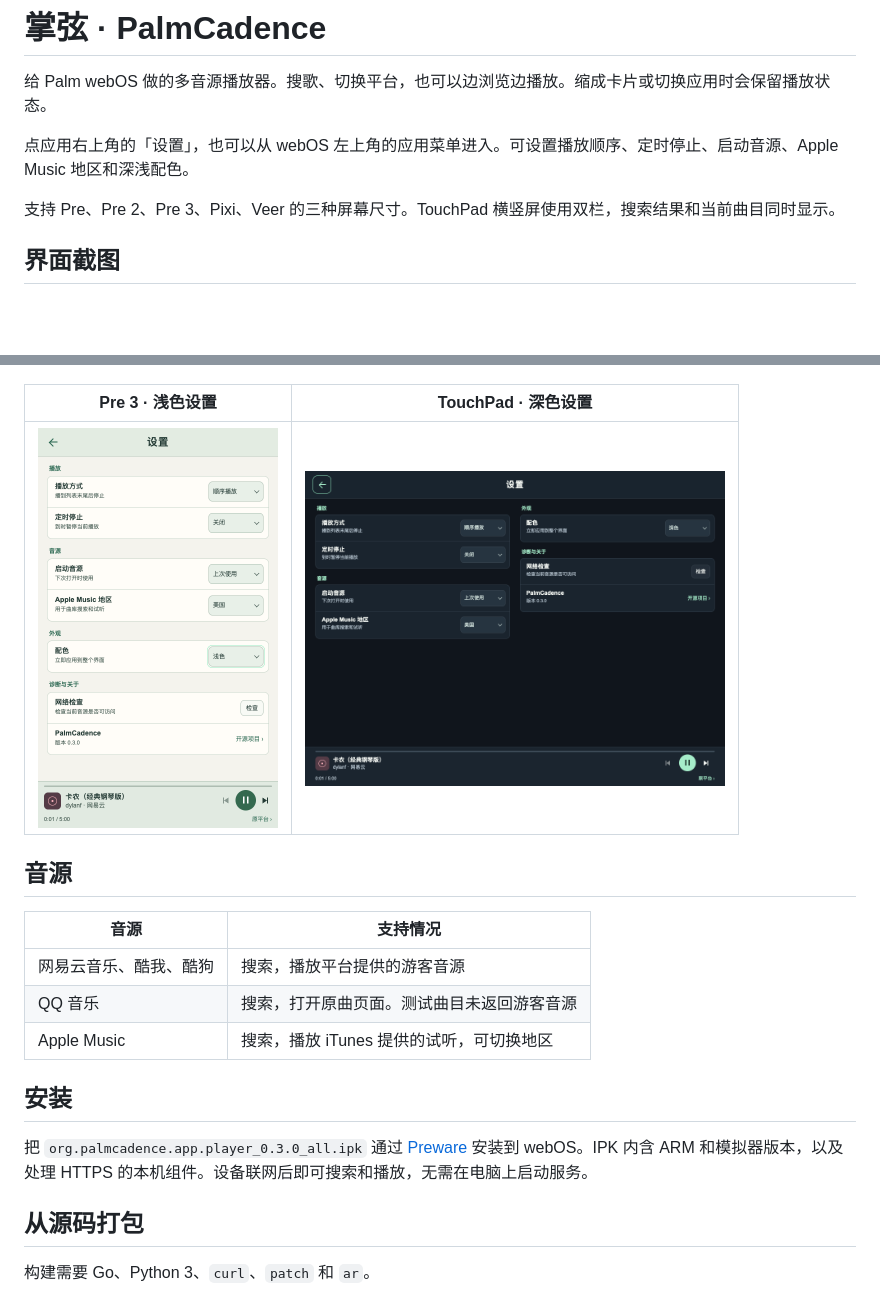
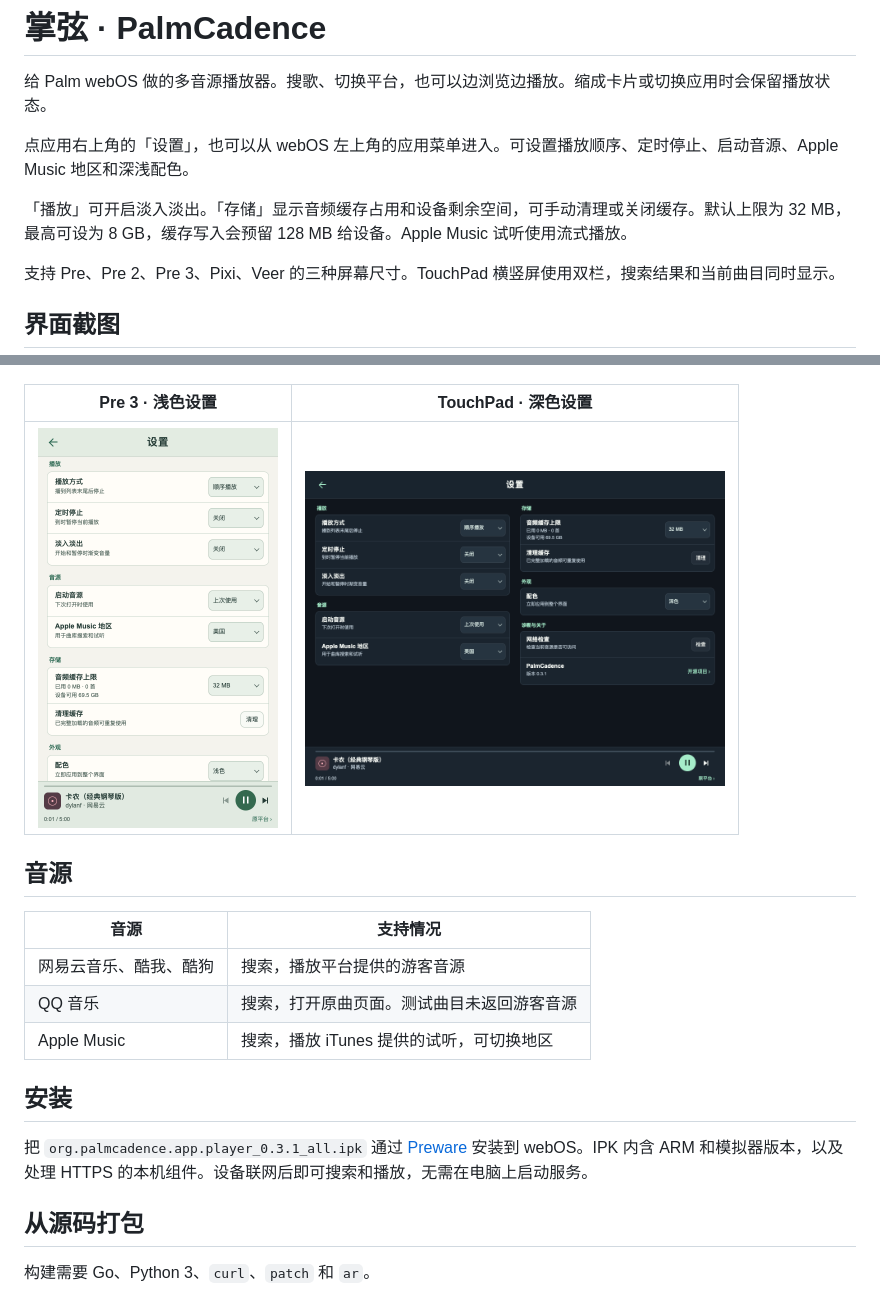
Before and after one commit to zcc0077/PalmCadence, a Markdown page: README.md, 2 parts joined by grey strips. Rendered like a GitHub page; pictures changed too: screenshots/settings-1024x768.png, screenshots/settings-480x800.png; blank space fills up the shorter version.

```diff
--- a/README.md
+++ b/README.md
@@ -3,6 +3,8 @@
 给 Palm webOS 做的多音源播放器。搜歌、切换平台，也可以边浏览边播放。缩成卡片或切换应用时会保留播放状态。
 
 点应用右上角的「设置」，也可以从 webOS 左上角的应用菜单进入。可设置播放顺序、定时停止、启动音源、Apple Music 地区和深浅配色。
+
+「播放」可开启淡入淡出。「存储」显示音频缓存占用和设备剩余空间，可手动清理或关闭缓存。默认上限为 32 MB，最高可设为 8 GB，缓存写入会预留 128 MB 给设备。Apple Music 试听使用流式播放。
 
 支持 Pre、Pre 2、Pre 3、Pixi、Veer 的三种屏幕尺寸。TouchPad 横竖屏使用双栏，搜索结果和当前曲目同时显示。
 
@@ -32,7 +34,7 @@
 
 ## 安装
 
-把 `org.palmcadence.app.player_0.3.0_all.ipk` 通过 [Preware](https://github.com/webos-internals/preware) 安装到 webOS。IPK 内含 ARM 和模拟器版本，以及处理 HTTPS 的本机组件。设备联网后即可搜索和播放，无需在电脑上启动服务。
+把 `org.palmcadence.app.player_0.3.1_all.ipk` 通过 [Preware](https://github.com/webos-internals/preware) 安装到 webOS。IPK 内含 ARM 和模拟器版本，以及处理 HTTPS 的本机组件。设备联网后即可搜索和播放，无需在电脑上启动服务。
 
 ## 从源码打包
 
```
Also changed, not shown: 10 other files.
